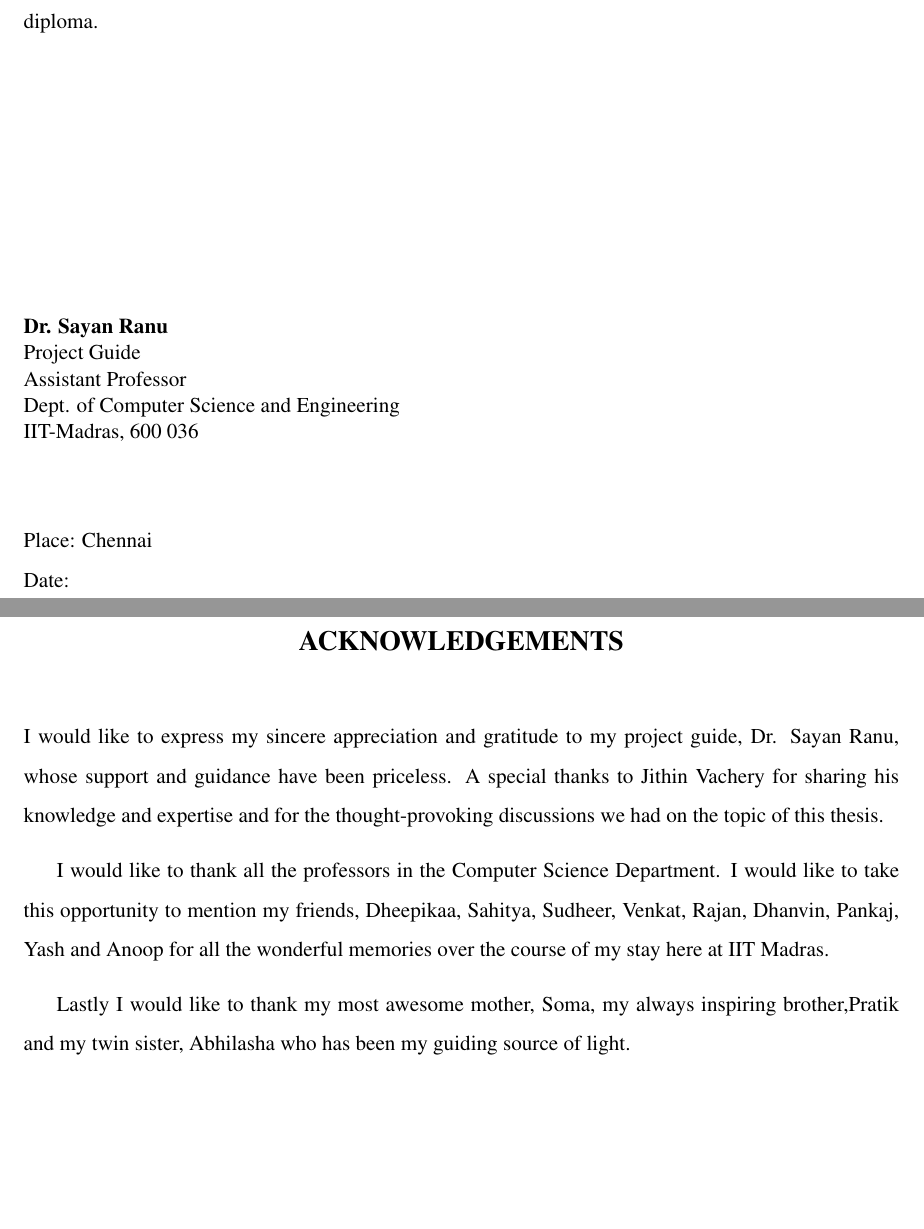
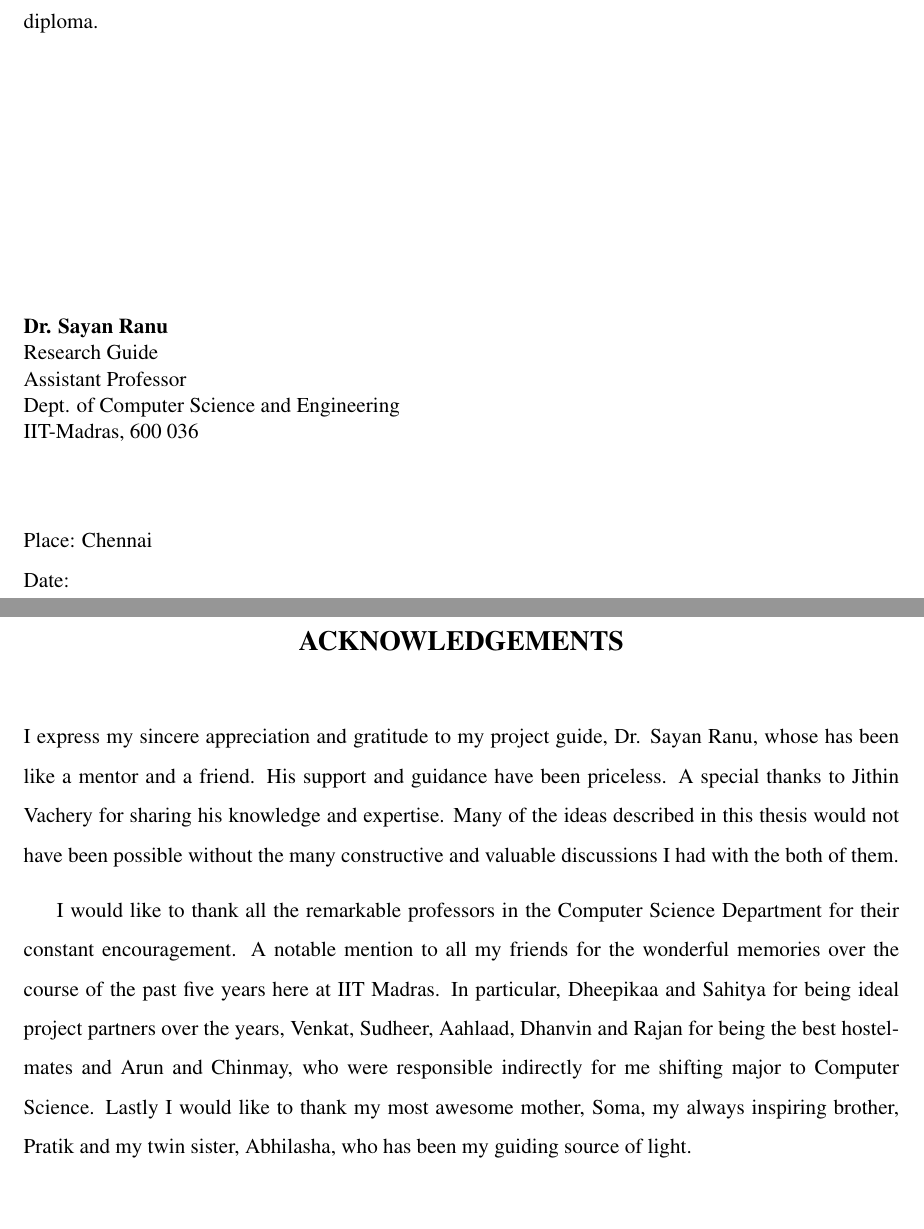
Before and after one commit to abhik92/DDPThesis, a LaTeX thesis (Thesis/thesis.tex, which reads Thesis/ack.tex): two parts of pages 2 and 3 of 58, joined at a grey line, cut so that both start at the same text. Compiled offline with pdfLaTeX.

Commit message:
Thursday evening

```diff
--- a/Thesis/ack.tex
+++ b/Thesis/ack.tex
@@ -1,5 +1,3 @@
-I would like to express my sincere appreciation and gratitude to my project guide, Dr. Sayan Ranu, whose support and guidance have been priceless. A special thanks to Jithin Vachery for sharing his knowledge and expertise and for the thought-provoking discussions we had on the topic of this thesis.
+I express my sincere appreciation and gratitude to my project guide, Dr. Sayan Ranu, whose has been like a mentor and a friend. His support and guidance have been priceless. A special thanks to Jithin Vachery for sharing his knowledge and expertise. Many of the ideas described in this thesis would not have been possible without the many constructive and valuable discussions I had with the both of them.
 
-I would like to thank all the professors in the Computer Science Department. I would like to take this opportunity to mention my friends, Dheepikaa, Sahitya, Sudheer, Venkat, Rajan, Dhanvin, Pankaj, Yash and Anoop for all the wonderful memories over the course of my stay here at IIT Madras.
-
-Lastly I would like to thank my most awesome mother, Soma, my always inspiring brother,Pratik and my twin sister, Abhilasha who has been my guiding source of light.
+I would like to thank all the remarkable professors in the Computer Science Department for their constant encouragement. A notable mention to all my friends for the wonderful memories over the course of the past five years here at IIT Madras. In particular, Dheepikaa and Sahitya for being ideal project partners over the years, Venkat, Sudheer, Aahlaad, Dhanvin and Rajan for being the best hostel-mates and Arun and Chinmay, who were responsible indirectly for me shifting major to Computer Science. Lastly I would like to thank my most awesome mother, Soma, my always inspiring brother, Pratik and my twin sister, Abhilasha, who has been my guiding source of light.
--- a/Thesis/thesis.tex
+++ b/Thesis/thesis.tex
@@ -85,7 +85,7 @@ diploma.
 \hspace*{-0.25in}
 \begin{singlespace}
 \noindent {\bf Dr. Sayan Ranu} \\
-\noindent Project Guide \\
+\noindent Research Guide \\
 \noindent Assistant Professor \\
 \noindent Dept. of Computer Science and Engineering\\
 \noindent IIT-Madras, 600 036 \\
```
Also changed, not shown: Thesis/thesis.pdf, 3 other files.
